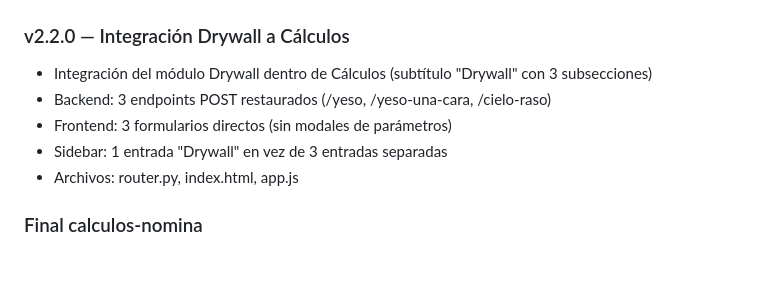
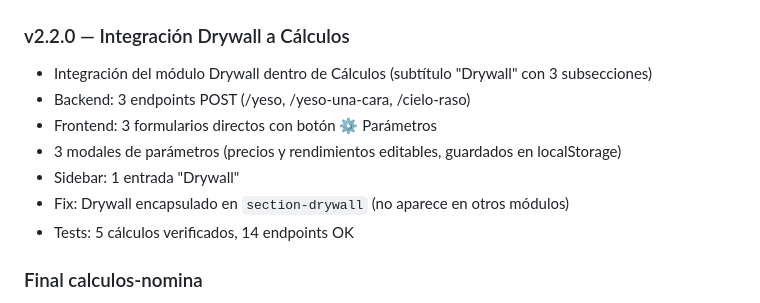
Before and after one commit to Josemejia232/ListaMasterInsumos, a Markdown page: documents.md, the part around the change. Rendered like a GitHub page; blank space fills up the shorter version.

Commit message:
v2.2.0 Drywall con modales + fix section-drywall

```diff
--- a/documents.md
+++ b/documents.md
@@ -89,10 +89,12 @@ Módulo completo de gestión de nómina de obra entre InsCal y Cálculos.
 
 ### v2.2.0 — Integración Drywall a Cálculos
 - Integración del módulo Drywall dentro de Cálculos (subtítulo "Drywall" con 3 subsecciones)
-- Backend: 3 endpoints POST restaurados (/yeso, /yeso-una-cara, /cielo-raso)
-- Frontend: 3 formularios directos (sin modales de parámetros)
-- Sidebar: 1 entrada "Drywall" en vez de 3 entradas separadas
-- Archivos: router.py, index.html, app.js
+- Backend: 3 endpoints POST (/yeso, /yeso-una-cara, /cielo-raso)
+- Frontend: 3 formularios directos con botón ⚙️ Parámetros
+- 3 modales de parámetros (precios y rendimientos editables, guardados en localStorage)
+- Sidebar: 1 entrada "Drywall"
+- Fix: Drywall encapsulado en `section-drywall` (no aparece en otros módulos)
+- Tests: 5 cálculos verificados, 14 endpoints OK
 
 ### Final calculos-nomina
 - Eliminación completa del módulo Drywall (HTML, JS, Backend)
```
